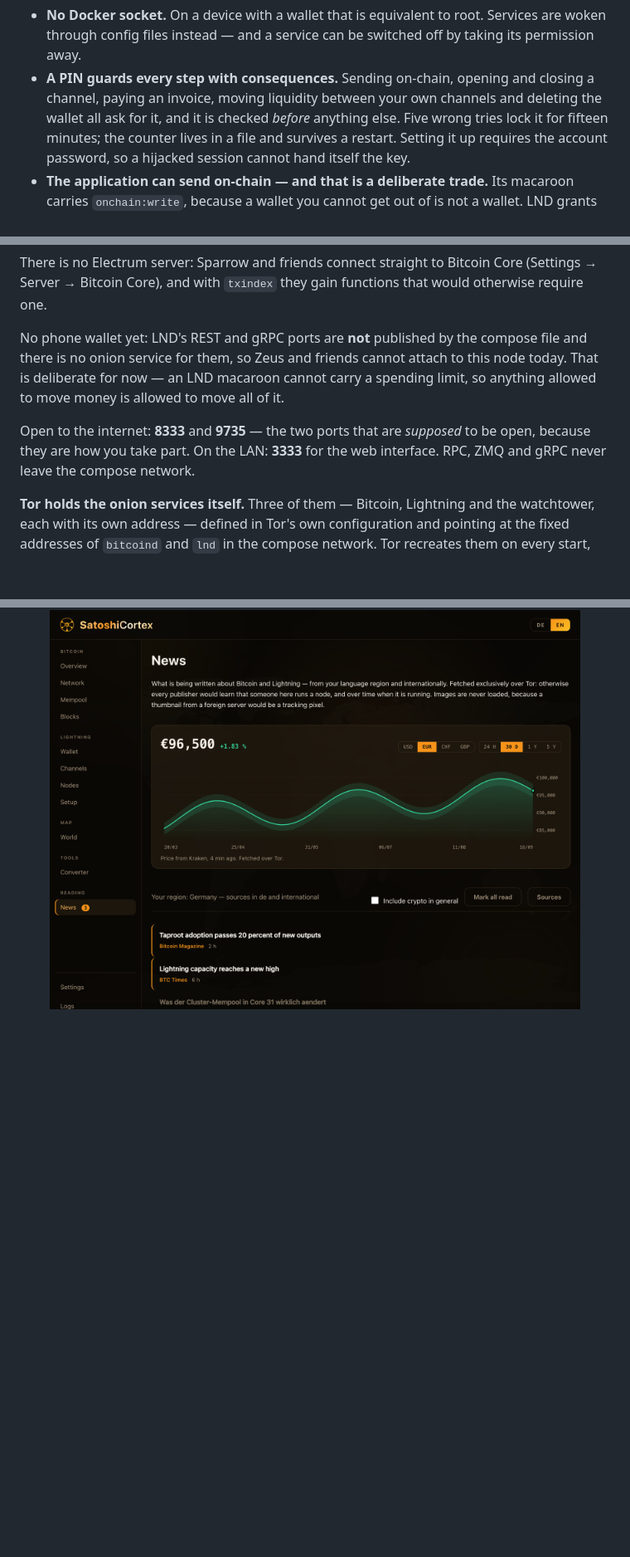
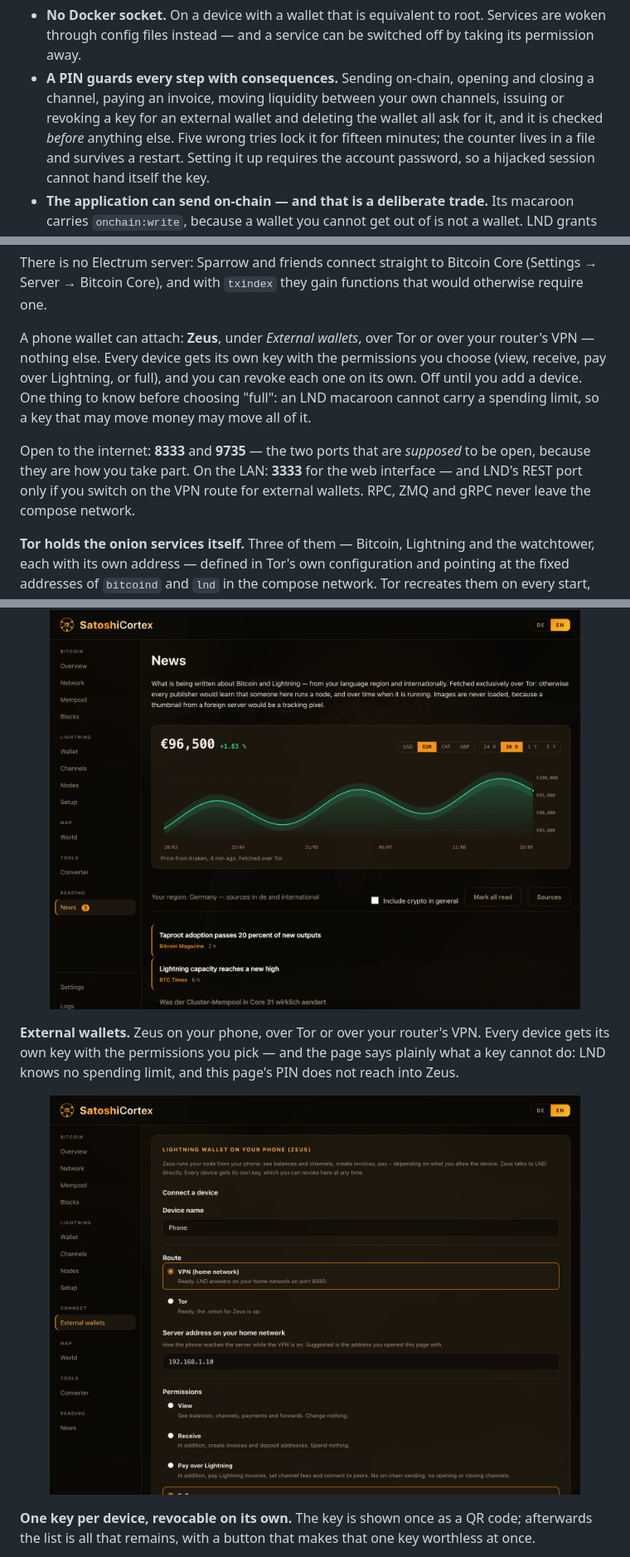
Before and after one commit to IkarusMK/satoshicortex, a Markdown page: README.md, 3 parts joined by grey strips. Shown at 83% size. Drawn GitHub-style; pictures changed too: assets/screenshots/15-external-wallets.png (added); blank space fills up the shorter version.

```diff
--- a/README.md
+++ b/README.md
@@ -95,8 +107,8 @@ Two ideas carry the whole project:
   switched off by taking its permission away.
 - **A PIN guards every step with consequences.** Sending on-chain, opening and
   closing a channel, paying an invoice, moving liquidity between your own
-  channels and deleting the wallet all ask for it, and it is checked *before*
-  anything else. Five wrong
+  channels, issuing or revoking a key for an external wallet and deleting the
+  wallet all ask for it, and it is checked *before* anything else. Five wrong
   tries lock it for fifteen minutes; the counter lives in a file and survives a
   restart. Setting it up requires the account password, so a hijacked session
   cannot hand itself the key.
@@ -151,15 +163,17 @@ There is no Electrum server: Sparrow and friends connect straight to Bitcoin
 Core (Settings → Server → Bitcoin Core), and with `txindex` they gain
 functions that would otherwise require one.
 
-No phone wallet yet: LND's REST and gRPC ports are **not** published by the
-compose file and there is no onion service for them, so Zeus and friends
-cannot attach to this node today. That is deliberate for now — an LND macaroon
-cannot carry a spending limit, so anything allowed to move money is allowed to
-move all of it.
+A phone wallet can attach: **Zeus**, under *External wallets*, over Tor or
+over your router's VPN — nothing else. Every device gets its own key with the
+permissions you choose (view, receive, pay over Lightning, or full), and you
+can revoke each one on its own. Off until you add a device. One thing to know
+before choosing "full": an LND macaroon cannot carry a spending limit, so a
+key that may move money may move all of it.
 
 Open to the internet: **8333** and **9735** — the two ports that are *supposed*
 to be open, because they are how you take part. On the LAN: **3333** for the
-web interface. RPC, ZMQ and gRPC never leave the compose network.
+web interface — and LND's REST port only if you switch on the VPN route for
+external wallets. RPC, ZMQ and gRPC never leave the compose network.
 
 **Tor holds the onion services itself.** Three of them — Bitcoin, Lightning and
 the watchtower, each with its own address — defined in Tor's own configuration
@@ -209,3 +223,19 @@ a thumbnail from a foreign server is a tracking pixel.
 <p align="center">
   <img src="assets/screenshots/12-news.png" width="90%"
        alt="News view with the price chart and a list of articles from selected sources">
+</p>
+
+**External wallets.** Zeus on your phone, over Tor or over your router's VPN.
+Every device gets its own key with the permissions you pick — and the page
+says plainly what a key cannot do: LND knows no spending limit, and this
+page's PIN does not reach into Zeus.
+
+<p align="center">
+  <img src="assets/screenshots/15-external-wallets.png" width="90%"
+       alt="External wallets: connect a device over VPN or Tor and choose its permissions">
+</p>
+
+**One key per device, revocable on its own.** The key is shown once as a QR
+code; afterwards the list is all that remains, with a button that makes that
+one key worthless at once.
+
```
Also changed, not shown: other parts of README.md (+15 -0 lines), GUIDE.md (+53 -8 lines), SECURITY.md (+19 -5 lines), assets/screenshots/16-external-wallets-devices.png (added), assets/screenshots/17-external-wallets-key.png (added).
